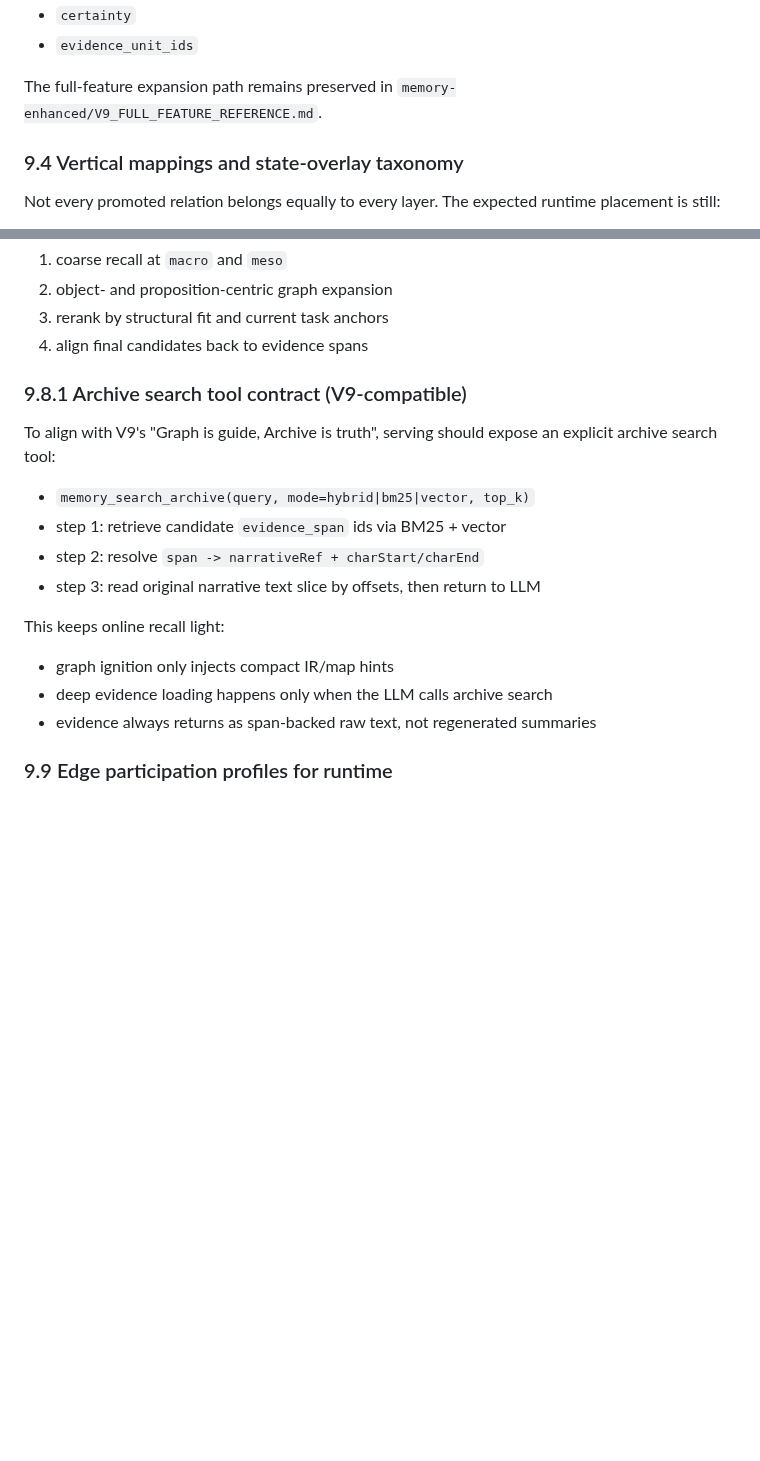
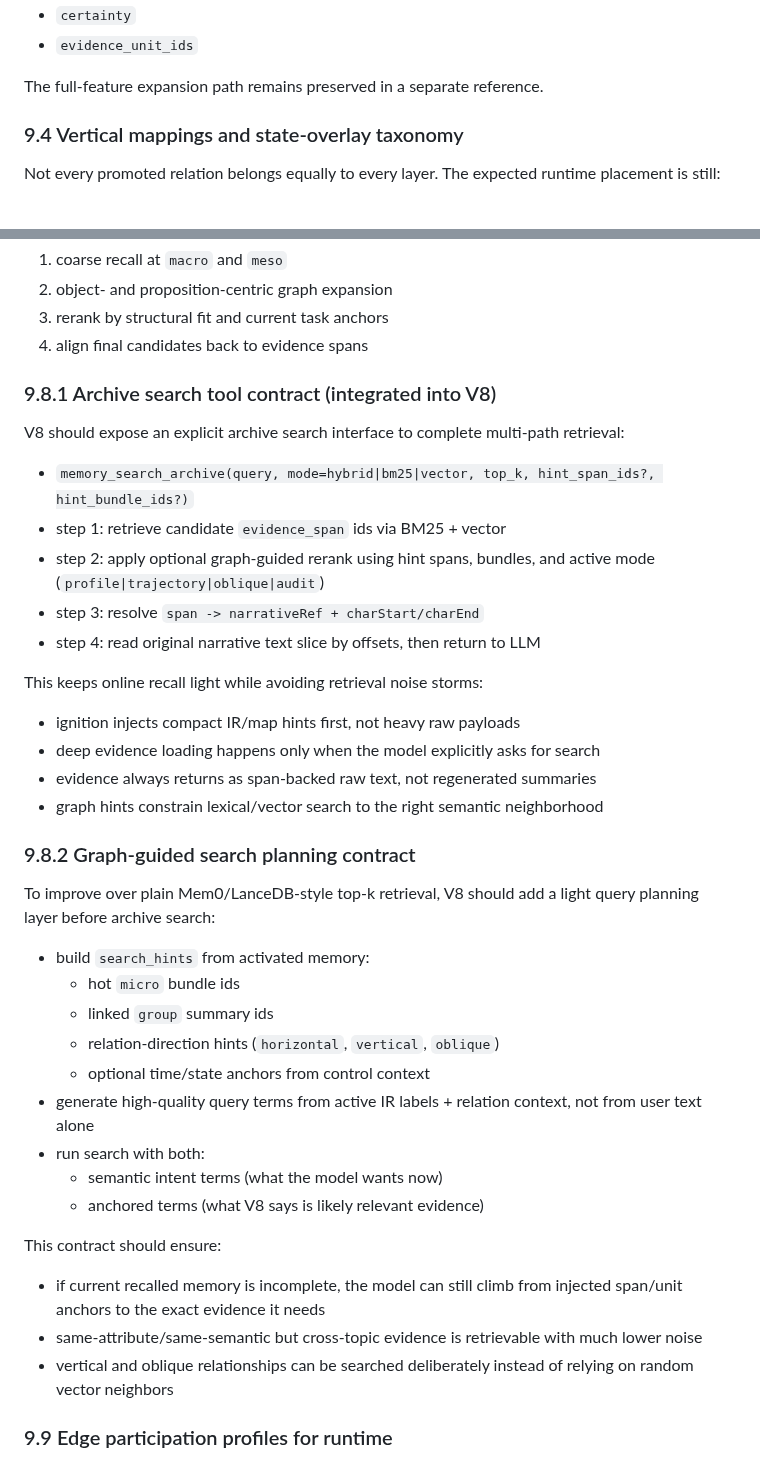
Before and after one commit to pongs1/memory-enhanced, a Markdown page: V8_SCHEMA_AND_PIPELINE.md, 2 parts joined by grey strips. Rendered like a GitHub page; blank space fills up the shorter version.

Commit message:
docs(v8): absorb graph-guided archive search design and remove v9 naming

```diff
--- a/V8_SCHEMA_AND_PIPELINE.md
+++ b/V8_SCHEMA_AND_PIPELINE.md
@@ -965,7 +965,7 @@ High-value relations should also reserve normalized qualifiers:
 - `certainty`
 - `evidence_unit_ids`
 
-The full-feature expansion path remains preserved in `memory-enhanced/V9_FULL_FEATURE_REFERENCE.md`.
+The full-feature expansion path remains preserved in a separate reference.
 
 ### 9.4 Vertical mappings and state-overlay taxonomy
 
@@ -1096,20 +1096,42 @@ The practical retrieval flow is:
 3. rerank by structural fit and current task anchors
 4. align final candidates back to evidence spans
 
-### 9.8.1 Archive search tool contract (V9-compatible)
-
-To align with V9's "Graph is guide, Archive is truth", serving should expose an explicit archive search tool:
-
-- `memory_search_archive(query, mode=hybrid|bm25|vector, top_k)`
+### 9.8.1 Archive search tool contract (integrated into V8)
+
+V8 should expose an explicit archive search interface to complete multi-path retrieval:
+
+- `memory_search_archive(query, mode=hybrid|bm25|vector, top_k, hint_span_ids?, hint_bundle_ids?)`
 - step 1: retrieve candidate `evidence_span` ids via BM25 + vector
-- step 2: resolve `span -> narrativeRef + charStart/charEnd`
-- step 3: read original narrative text slice by offsets, then return to LLM
-
-This keeps online recall light:
-
-- graph ignition only injects compact IR/map hints
-- deep evidence loading happens only when the LLM calls archive search
+- step 2: apply optional graph-guided rerank using hint spans, bundles, and active mode (`profile|trajectory|oblique|audit`)
+- step 3: resolve `span -> narrativeRef + charStart/charEnd`
+- step 4: read original narrative text slice by offsets, then return to LLM
+
+This keeps online recall light while avoiding retrieval noise storms:
+
+- ignition injects compact IR/map hints first, not heavy raw payloads
+- deep evidence loading happens only when the model explicitly asks for search
 - evidence always returns as span-backed raw text, not regenerated summaries
+- graph hints constrain lexical/vector search to the right semantic neighborhood
+
+### 9.8.2 Graph-guided search planning contract
+
+To improve over plain Mem0/LanceDB-style top-k retrieval, V8 should add a light query planning layer before archive search:
+
+- build `search_hints` from activated memory:
+  - hot `micro` bundle ids
+  - linked `group` summary ids
+  - relation-direction hints (`horizontal`, `vertical`, `oblique`)
+  - optional time/state anchors from control context
+- generate high-quality query terms from active IR labels + relation context, not from user text alone
+- run search with both:
+  - semantic intent terms (what the model wants now)
+  - anchored terms (what V8 says is likely relevant evidence)
+
+This contract should ensure:
+
+- if current recalled memory is incomplete, the model can still climb from injected span/unit anchors to the exact evidence it needs
+- same-attribute/same-semantic but cross-topic evidence is retrievable with much lower noise
+- vertical and oblique relationships can be searched deliberately instead of relying on random vector neighbors
 
 ### 9.9 Edge participation profiles for runtime
 
```
Also changed, not shown: V8_ARCHITECTURE.md (+39 -2 lines).
